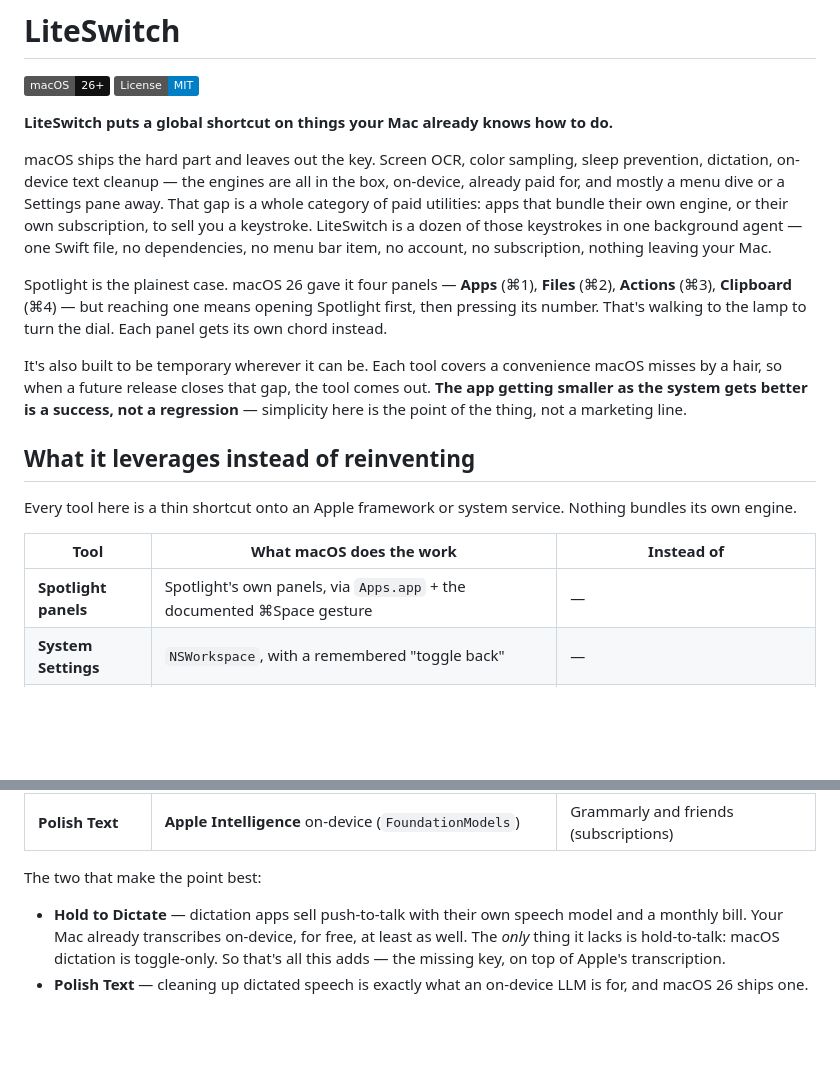
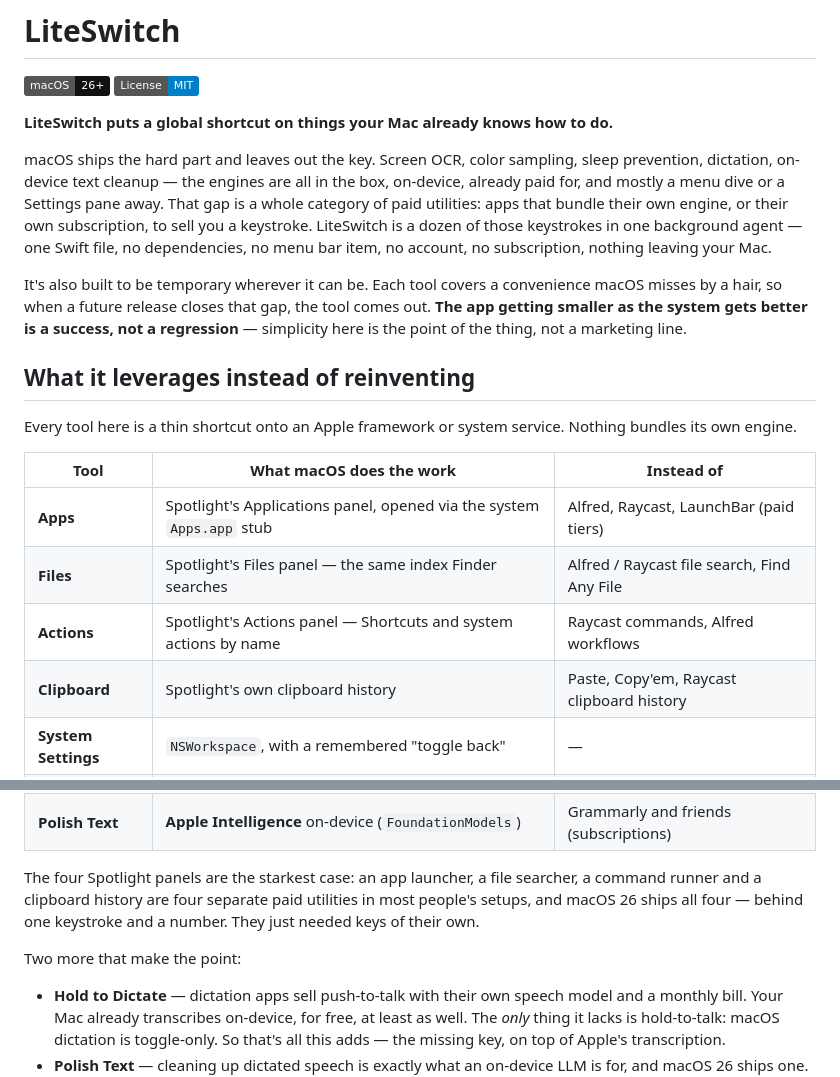
Before and after one commit to grokcodile/liteswitch, a Markdown page: README.md, 2 parts joined by grey strips. Rendered like a GitHub page; badges without logos; blank space fills up the shorter version.

Commit message:
README: break the Spotlight panels out by what each replaces
The four panels were one table row reading "—", which undersold them.
They're four different categories of paid utility: an app launcher, a
file searcher, a command runner and a clipboard history. macOS 26 ships
all four and hides them behind one keystroke and a number.

Also drops the Spotlight paragraph from the intro. It made a narrow
feature stand in for the whole app, and the table now makes the point
better anyway.

```diff
--- a/README.md
+++ b/README.md
@@ -9,8 +9,6 @@
 
 macOS ships the hard part and leaves out the key. Screen OCR, color sampling, sleep prevention, dictation, on-device text cleanup — the engines are all in the box, on-device, already paid for, and mostly a menu dive or a Settings pane away. That gap is a whole category of paid utilities: apps that bundle their own engine, or their own subscription, to sell you a keystroke. LiteSwitch is a dozen of those keystrokes in one background agent — one Swift file, no dependencies, no menu bar item, no account, no subscription, nothing leaving your Mac.
 
-Spotlight is the plainest case. macOS 26 gave it four panels — **Apps** (⌘1), **Files** (⌘2), **Actions** (⌘3), **Clipboard** (⌘4) — but reaching one means opening Spotlight first, then pressing its number. That's walking to the lamp to turn the dial. Each panel gets its own chord instead.
-
 It's also built to be temporary wherever it can be. Each tool covers a convenience macOS misses by a hair, so when a future release closes that gap, the tool comes out. **The app getting smaller as the system gets better is a success, not a regression** — simplicity here is the point of the thing, not a marketing line.
 
 ## What it leverages instead of reinventing
@@ -19,7 +17,10 @@ Every tool here is a thin shortcut onto an Apple framework or system service. No
 
 | Tool | What macOS does the work | Instead of |
 |---|---|---|
-| **Spotlight panels** | Spotlight's own panels, via `Apps.app` + the documented ⌘Space gesture | — |
+| **Apps** | Spotlight's Applications panel, opened via the system `Apps.app` stub | Alfred, Raycast, LaunchBar (paid tiers) |
+| **Files** | Spotlight's Files panel — the same index Finder searches | Alfred / Raycast file search, Find Any File |
+| **Actions** | Spotlight's Actions panel — Shortcuts and system actions by name | Raycast commands, Alfred workflows |
+| **Clipboard** | Spotlight's own clipboard history | Paste, Copy'em, Raycast clipboard history |
 | **System Settings** | `NSWorkspace`, with a remembered "toggle back" | — |
 | **Color Picker** | **`NSColorSampler`** — the system's own loupe, sampling out of process | Sip, ColorSlurp (paid tiers) |
 | **Color History** | LiteSwitch's own store + `NSFilePromiseProvider` drag-out | the paid tier of most color pickers |
@@ -29,7 +30,9 @@ Every tool here is a thin shortcut onto an Apple framework or system service. No
 | **Hold to Dictate** | **macOS Dictation**, on-device — driven through the Accessibility API | Wispr Flow, superwhisper (subscriptions) |
 | **Polish Text** | **Apple Intelligence** on-device (`FoundationModels`) | Grammarly and friends (subscriptions) |
 
-The two that make the point best:
+The four Spotlight panels are the starkest case: an app launcher, a file searcher, a command runner and a clipboard history are four separate paid utilities in most people's setups, and macOS 26 ships all four — behind one keystroke and a number. They just needed keys of their own.
+
+Two more that make the point:
 
 - **Hold to Dictate** — dictation apps sell push-to-talk with their own speech model and a monthly bill. Your Mac already transcribes on-device, for free, at least as well. The *only* thing it lacks is hold-to-talk: macOS dictation is toggle-only. So that's all this adds — the missing key, on top of Apple's transcription.
 - **Polish Text** — cleaning up dictated speech is exactly what an on-device LLM is for, and macOS 26 ships one. No API key, no per-token cost, no text uploaded anywhere.
```
